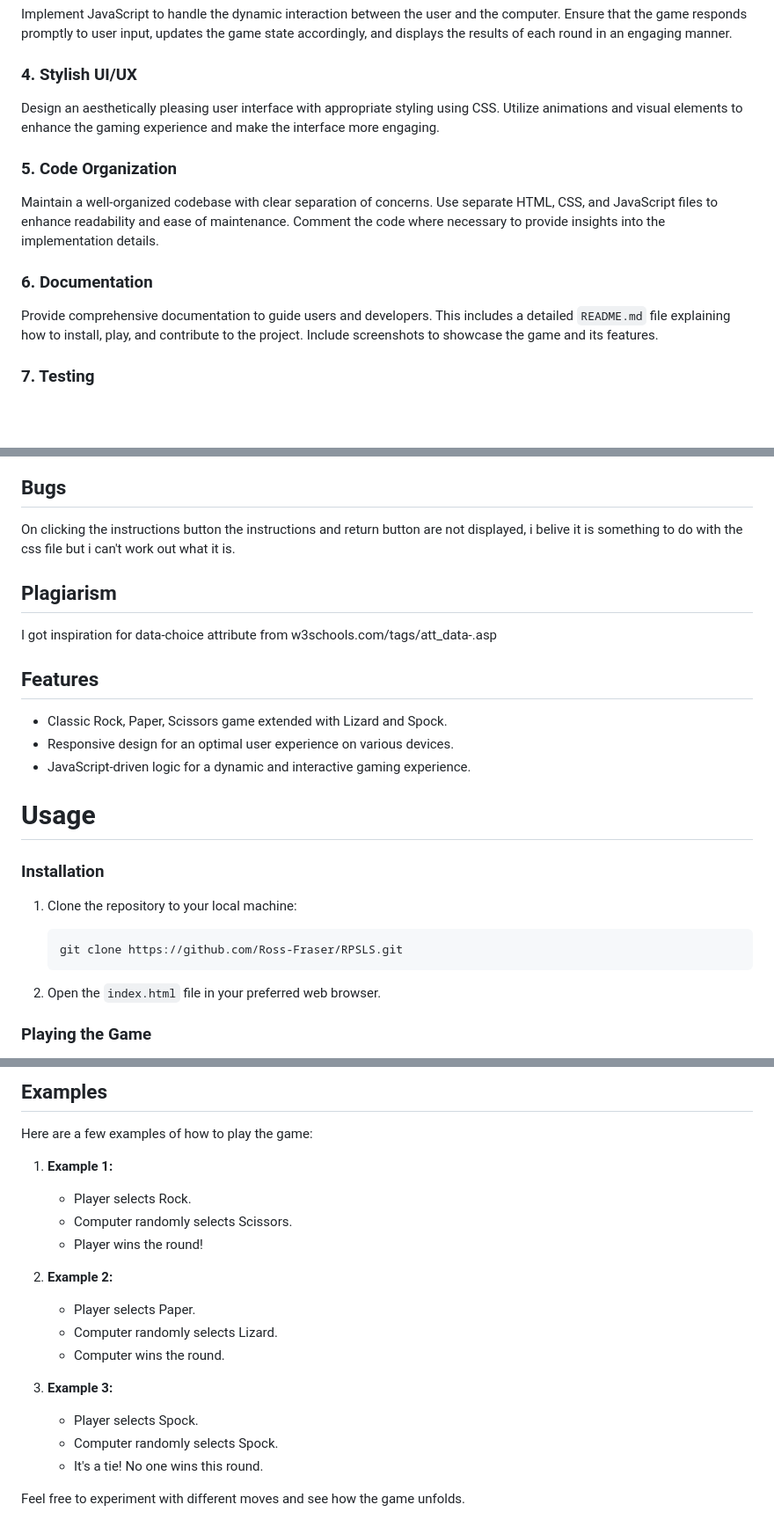
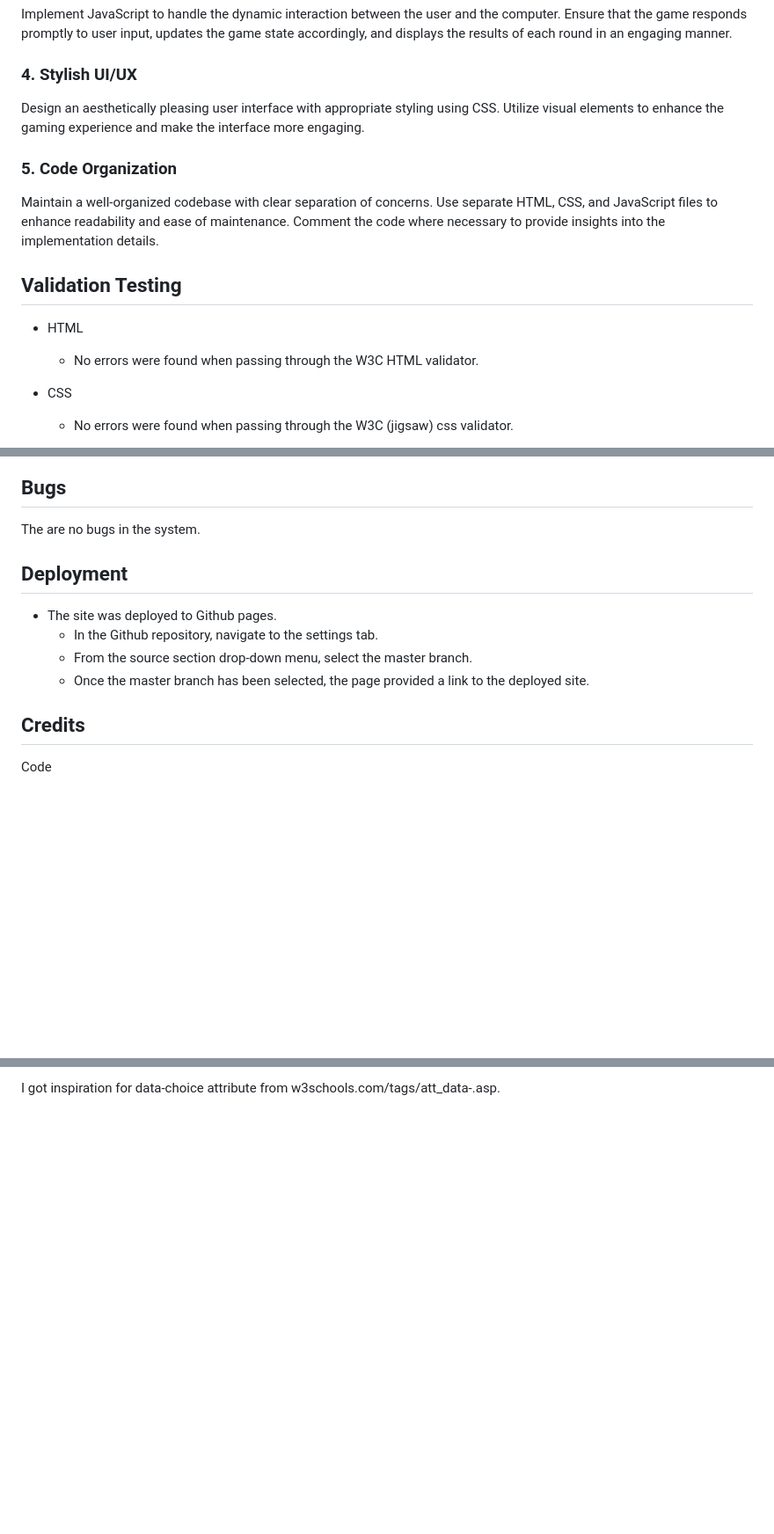
Before and after one commit to Ross-Fraser/RPSLS, a Markdown page: README.md, 3 parts joined by grey strips. Shown: that part at 88% size. Rendered like a GitHub page; blank space fills up the shorter version.

Commit message:
rework: added deployment process, credits, validation testing, as well as added purpose and value to user.

````diff
--- a/README.md
+++ b/README.md
@@ -31,15 +56,17 @@ Implement JavaScript to handle the dynamic interaction between the user and the
 
 ### 4. Stylish UI/UX
 
-Design an aesthetically pleasing user interface with appropriate styling using CSS. Utilize animations and visual elements to enhance the gaming experience and make the interface more engaging.
+Design an aesthetically pleasing user interface with appropriate styling using CSS. Utilize visual elements to enhance the gaming experience and make the interface more engaging.
 
 ### 5. Code Organization
 
 Maintain a well-organized codebase with clear separation of concerns. Use separate HTML, CSS, and JavaScript files to enhance readability and ease of maintenance. Comment the code where necessary to provide insights into the implementation details.
 
-### 6. Documentation
+## Validation Testing
 
-Provide comprehensive documentation to guide users and developers. This includes a detailed `README.md` file explaining how to install, play, and contribute to the project. Include screenshots to showcase the game and its features.
+- HTML
+    - No errors were found when passing  through the W3C HTML validator.
 
-### 7. Testing
+- CSS
+    - No errors were found when passing  through the W3C (jigsaw) css validator.
 
@@ -47,29 +85,16 @@ Conduct thorough testing to ensure the reliability and correctness of the game l
 
 ## Bugs
 
-On clicking the instructions button the instructions and return button are not displayed, i belive it is something to do with the css file but i can't work out what it is.
+The are no bugs in the system.
 
-## Plagiarism
+## Deployment
 
-I got inspiration for data-choice attribute from w3schools.com/tags/att_data-.asp
+- The site was deployed to Github pages.
+    - In the Github repository, navigate to the settings tab.
+    - From the source section drop-down menu, select the master branch.
+    - Once the master branch has been selected, the page provided a link to the deployed site.
 
-## Features
+## Credits
 
-- Classic Rock, Paper, Scissors game extended with Lizard and Spock.
-- Responsive design for an optimal user experience on various devices.
-- JavaScript-driven logic for a dynamic and interactive gaming experience.
+Code
 
-# Usage
-
-### Installation
-
-1. Clone the repository to your local machine:
-
-   ```bash
-   git clone https://github.com/Ross-Fraser/RPSLS.git
-   ```
-
-2. Open the `index.html` file in your preferred web browser.
-
-### Playing the Game
-
@@ -90,22 +101 @@ I got inspiration for data-choice attribute from w3schools.com/tags/att_data-.as
-## Examples
-
-Here are a few examples of how to play the game:
-
-1. **Example 1:**
-
-   - Player selects Rock.
-   - Computer randomly selects Scissors.
-   - Player wins the round!
-
-2. **Example 2:**
-
-   - Player selects Paper.
-   - Computer randomly selects Lizard.
-   - Computer wins the round.
-
-3. **Example 3:**
-   - Player selects Spock.
-   - Computer randomly selects Spock.
-   - It's a tie! No one wins this round.
-
-Feel free to experiment with different moves and see how the game unfolds.
+I got inspiration for data-choice attribute from w3schools.com/tags/att_data-.asp.
````
Also changed, not shown: other parts of README.md (+40 -18 lines).
